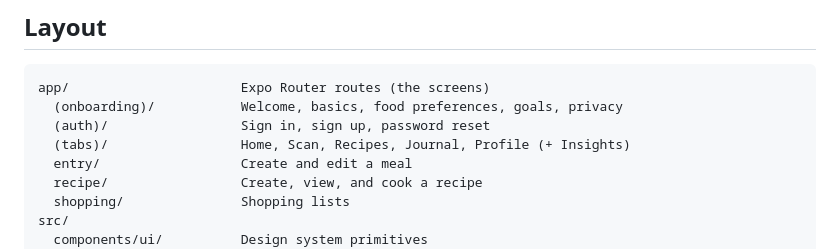
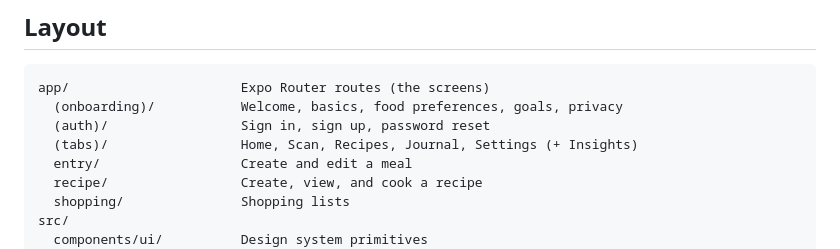
Before and after one commit to armanrifat281-beep/cal-ai-call, a Markdown page: README.md, the part around the change. GitHub-like rendering.

Commit message:
Name the Settings tab correctly in the README
Co-Authored-By: Claude Opus 5 <noreply@anthropic.com>

```diff
--- a/README.md
+++ b/README.md
@@ -90,7 +90,7 @@ another user's data to prove the policies hold.
 app/                      Expo Router routes (the screens)
   (onboarding)/           Welcome, basics, food preferences, goals, privacy
   (auth)/                 Sign in, sign up, password reset
-  (tabs)/                 Home, Scan, Recipes, Journal, Profile (+ Insights)
+  (tabs)/                 Home, Scan, Recipes, Journal, Settings (+ Insights)
   entry/                  Create and edit a meal
   recipe/                 Create, view, and cook a recipe
   shopping/               Shopping lists
```
